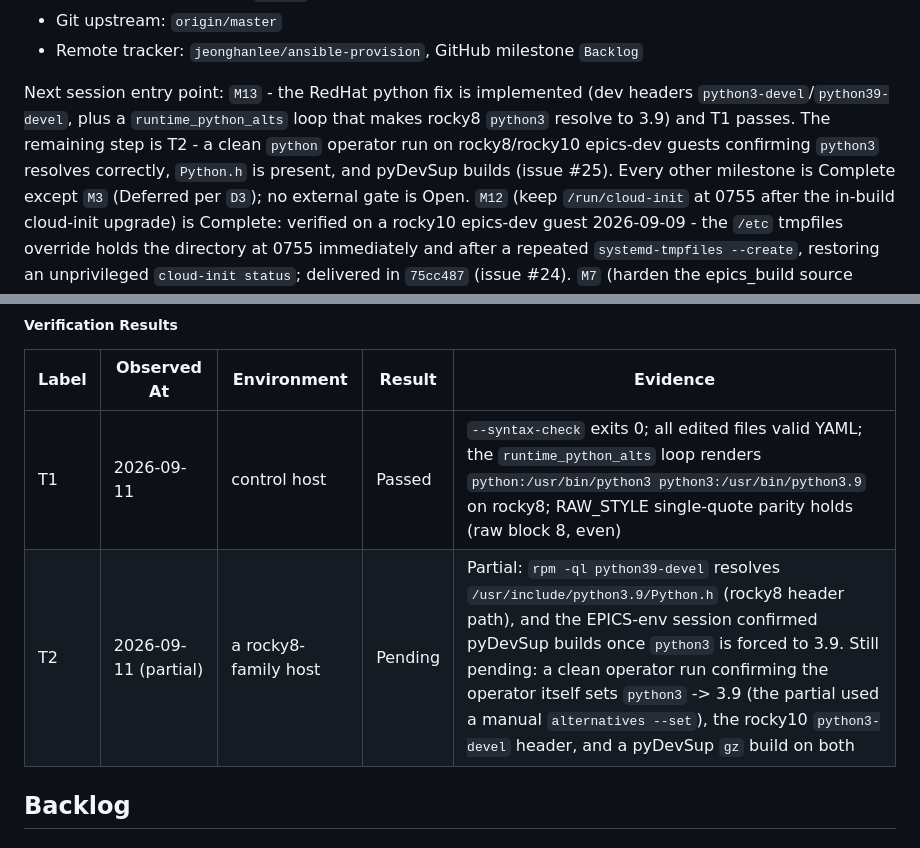
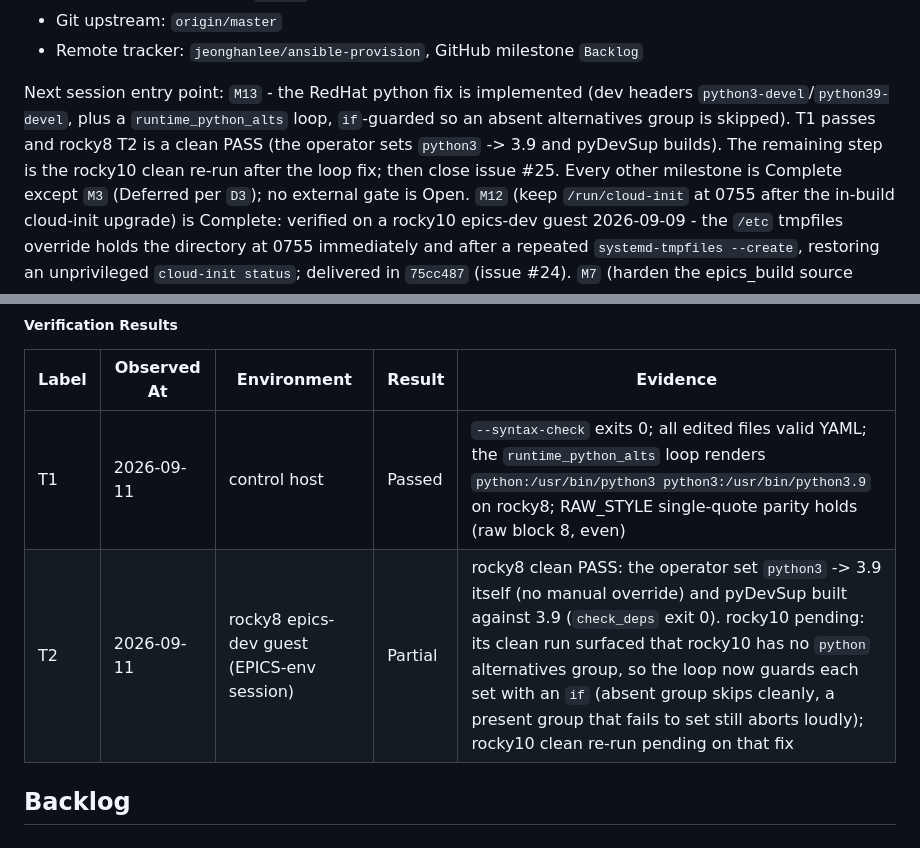
Before and after one commit to jeonghanlee/ansible-provision, a Markdown page: docs/milestone-38560eb.md, 2 parts joined by grey strips. Rendered like a GitHub page.

Commit message:
Record M13 rocky8 T2 pass and the rocky10 loop-guard fix

```diff
--- a/docs/milestone-38560eb.md
+++ b/docs/milestone-38560eb.md
@@ -32,11 +32,11 @@ was confirmed (`jeonghanlee/EPICS-env#63`), so Ubuntu 26 now passes as well
 - Remote tracker: `jeonghanlee/ansible-provision`, GitHub milestone `Backlog`
 
 Next session entry point: `M13` - the RedHat python fix is implemented (dev
-headers `python3-devel`/`python39-devel`, plus a `runtime_python_alts` loop that
-makes rocky8 `python3` resolve to 3.9) and T1 passes. The remaining step is T2 -
-a clean `python` operator run on rocky8/rocky10 epics-dev guests confirming
-`python3` resolves correctly, `Python.h` is present, and pyDevSup builds
-(issue #25). Every other milestone
+headers `python3-devel`/`python39-devel`, plus a `runtime_python_alts` loop,
+`if`-guarded so an absent alternatives group is skipped). T1 passes and rocky8
+T2 is a clean PASS (the operator sets `python3` -> 3.9 and pyDevSup builds). The
+remaining step is the rocky10 clean re-run after the loop fix; then close
+issue #25. Every other milestone
 is Complete except `M3` (Deferred per `D3`); no external gate is Open. `M12` (keep
 `/run/cloud-init` at 0755 after the in-build cloud-init upgrade)
 is Complete: verified on a rocky10 epics-dev guest 2026-09-09 - the `/etc`
@@ -1137,7 +1137,7 @@ the target python version per OS beyond the current selections.
 | Label | Observed At | Environment | Result | Evidence |
 | --- | --- | --- | --- | --- |
 | T1 | 2026-09-11 | control host | Passed | `--syntax-check` exits 0; all edited files valid YAML; the `runtime_python_alts` loop renders `python:/usr/bin/python3 python3:/usr/bin/python3.9` on rocky8; RAW_STYLE single-quote parity holds (raw block 8, even) |
-| T2 | 2026-09-11 (partial) | a rocky8-family host | Pending | Partial: `rpm -ql python39-devel` resolves `/usr/include/python3.9/Python.h` (rocky8 header path), and the EPICS-env session confirmed pyDevSup builds once `python3` is forced to 3.9. Still pending: a clean operator run confirming the operator itself sets `python3` -> 3.9 (the partial used a manual `alternatives --set`), the rocky10 `python3-devel` header, and a pyDevSup `gz` build on both |
+| T2 | 2026-09-11 | rocky8 epics-dev guest (EPICS-env session) | Partial | rocky8 clean PASS: the operator set `python3` -> 3.9 itself (no manual override) and pyDevSup built against 3.9 (`check_deps` exit 0). rocky10 pending: its clean run surfaced that rocky10 has no `python` alternatives group, so the loop now guards each set with an `if` (absent group skips cleanly, a present group that fails to set still aborts loudly); rocky10 clean re-run pending on that fix |
 
 ## Backlog
 
```
